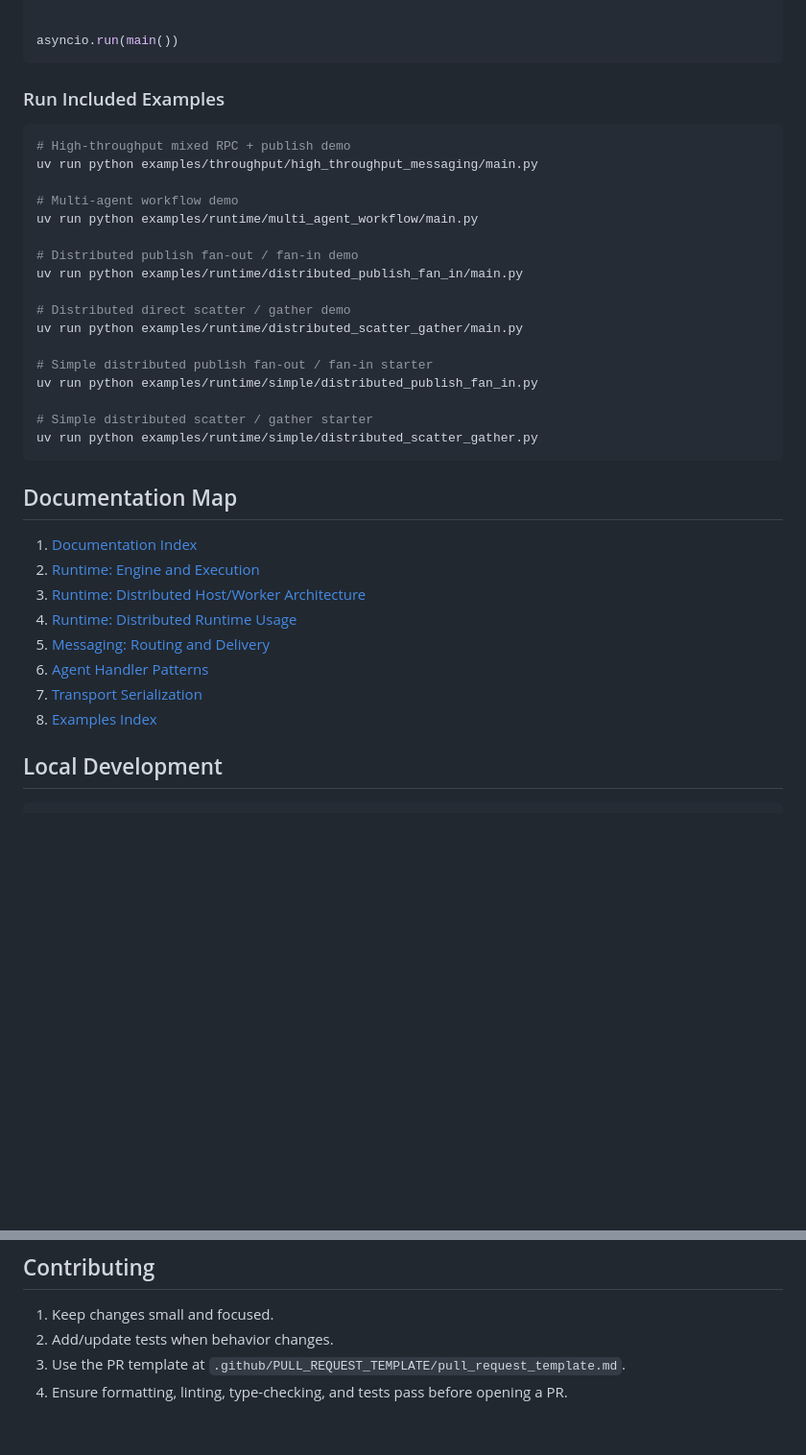
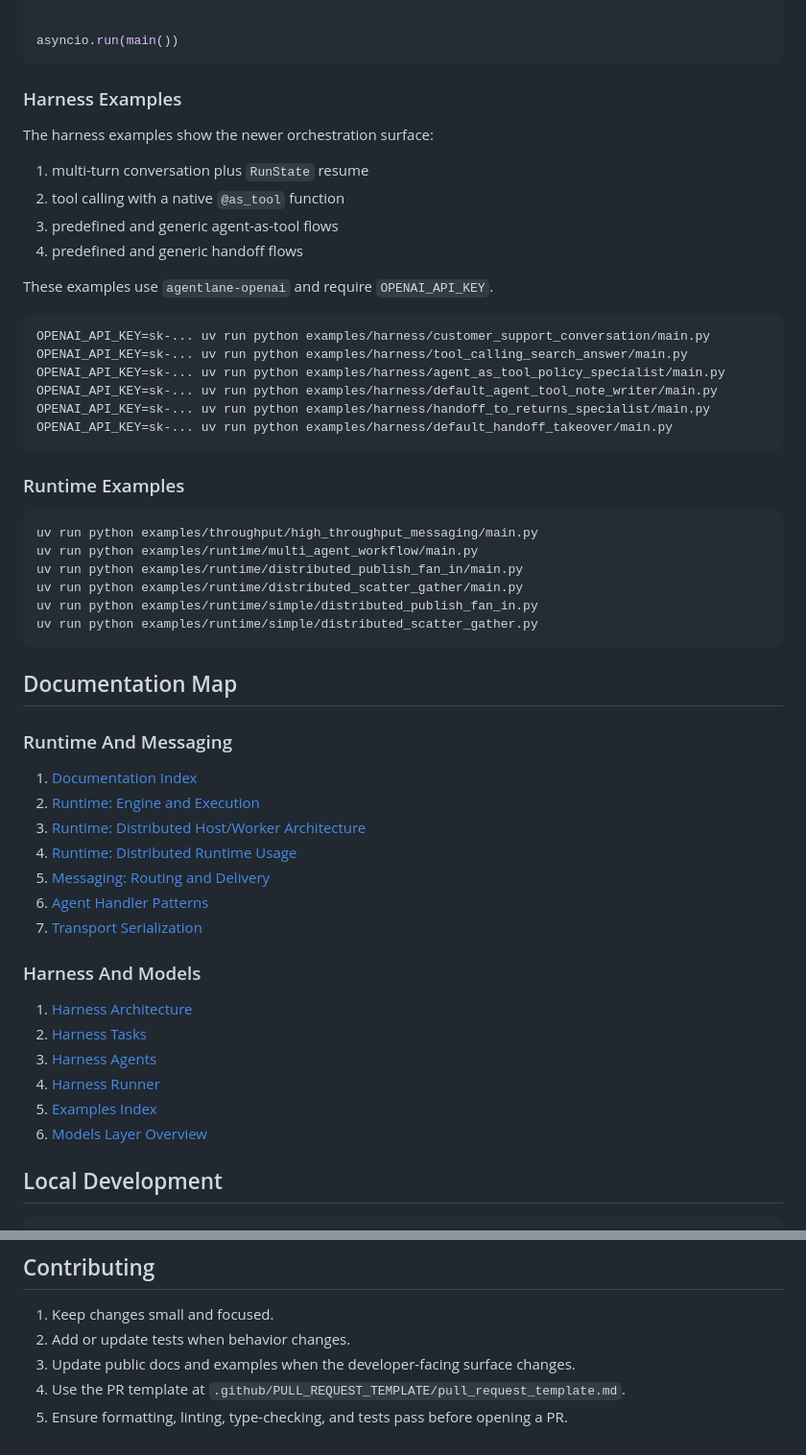
Before and after one commit to yasik/agentlane, a Markdown page: README.md, 2 parts joined by grey strips. Shown at 96% size. GitHub-like rendering; blank space fills up the shorter version.

````diff
--- a/README.md
+++ b/README.md
@@ -149,29 +191,40 @@ async def main() -> None:
 asyncio.run(main())
 ```
 
-### Run Included Examples
+### Harness Examples
+
+The harness examples show the newer orchestration surface:
+
+1. multi-turn conversation plus `RunState` resume
+2. tool calling with a native `@as_tool` function
+3. predefined and generic agent-as-tool flows
+4. predefined and generic handoff flows
+
+These examples use `agentlane-openai` and require `OPENAI_API_KEY`.
 
 ```bash
-# High-throughput mixed RPC + publish demo
+OPENAI_API_KEY=sk-... uv run python examples/harness/customer_support_conversation/main.py
+OPENAI_API_KEY=sk-... uv run python examples/harness/tool_calling_search_answer/main.py
+OPENAI_API_KEY=sk-... uv run python examples/harness/agent_as_tool_policy_specialist/main.py
+OPENAI_API_KEY=sk-... uv run python examples/harness/default_agent_tool_note_writer/main.py
+OPENAI_API_KEY=sk-... uv run python examples/harness/handoff_to_returns_specialist/main.py
+OPENAI_API_KEY=sk-... uv run python examples/harness/default_handoff_takeover/main.py
+```
+
+### Runtime Examples
+
+```bash
 uv run python examples/throughput/high_throughput_messaging/main.py
-
-# Multi-agent workflow demo
 uv run python examples/runtime/multi_agent_workflow/main.py
-
-# Distributed publish fan-out / fan-in demo
 uv run python examples/runtime/distributed_publish_fan_in/main.py
-
-# Distributed direct scatter / gather demo
 uv run python examples/runtime/distributed_scatter_gather/main.py
-
-# Simple distributed publish fan-out / fan-in starter
 uv run python examples/runtime/simple/distributed_publish_fan_in.py
-
-# Simple distributed scatter / gather starter
 uv run python examples/runtime/simple/distributed_scatter_gather.py
 ```
 
 ## Documentation Map
+
+### Runtime And Messaging
 
 1. [Documentation Index](./docs/README.md)
 2. [Runtime: Engine and Execution](./docs/runtime/engine-and-execution.md)
@@ -180,7 +233,15 @@ uv run python examples/runtime/simple/distributed_scatter_gather.py
 5. [Messaging: Routing and Delivery](./docs/messaging/routing-and-delivery.md)
 6. [Agent Handler Patterns](./docs/agents/handler-patterns.md)
 7. [Transport Serialization](./docs/transport/serialization.md)
-8. [Examples Index](./examples/README.md)
+
+### Harness And Models
+
+1. [Harness Architecture](./docs/harness/architecture.md)
+2. [Harness Tasks](./docs/harness/tasks.md)
+3. [Harness Agents](./docs/harness/agents.md)
+4. [Harness Runner](./docs/harness/runner.md)
+5. [Examples Index](./examples/README.md)
+6. [Models Layer Overview](./src/agentlane/models/README.md)
 
 ## Local Development
 
@@ -199,8 +260,7 @@ uv run pytest -s -k <test_name>
 ## Contributing
 
 1. Keep changes small and focused.
-2. Add/update tests when behavior changes.
-3. Use the PR template at
-   `.github/PULL_REQUEST_TEMPLATE/pull_request_template.md`.
-4. Ensure formatting, linting, type-checking, and tests pass before opening a
-   PR.
+2. Add or update tests when behavior changes.
+3. Update public docs and examples when the developer-facing surface changes.
+4. Use the PR template at `.github/PULL_REQUEST_TEMPLATE/pull_request_template.md`.
+5. Ensure formatting, linting, type-checking, and tests pass before opening a PR.
````
Also changed, not shown: other parts of README.md (+118 -76 lines).
